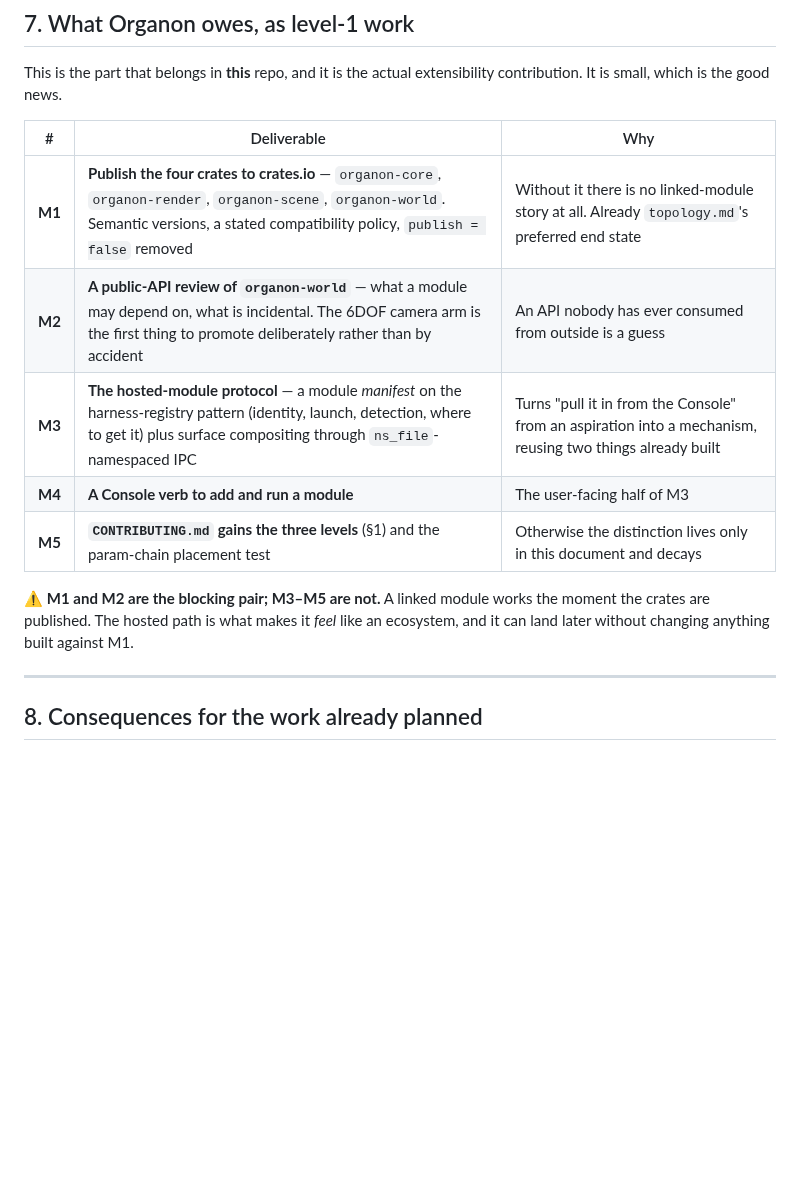
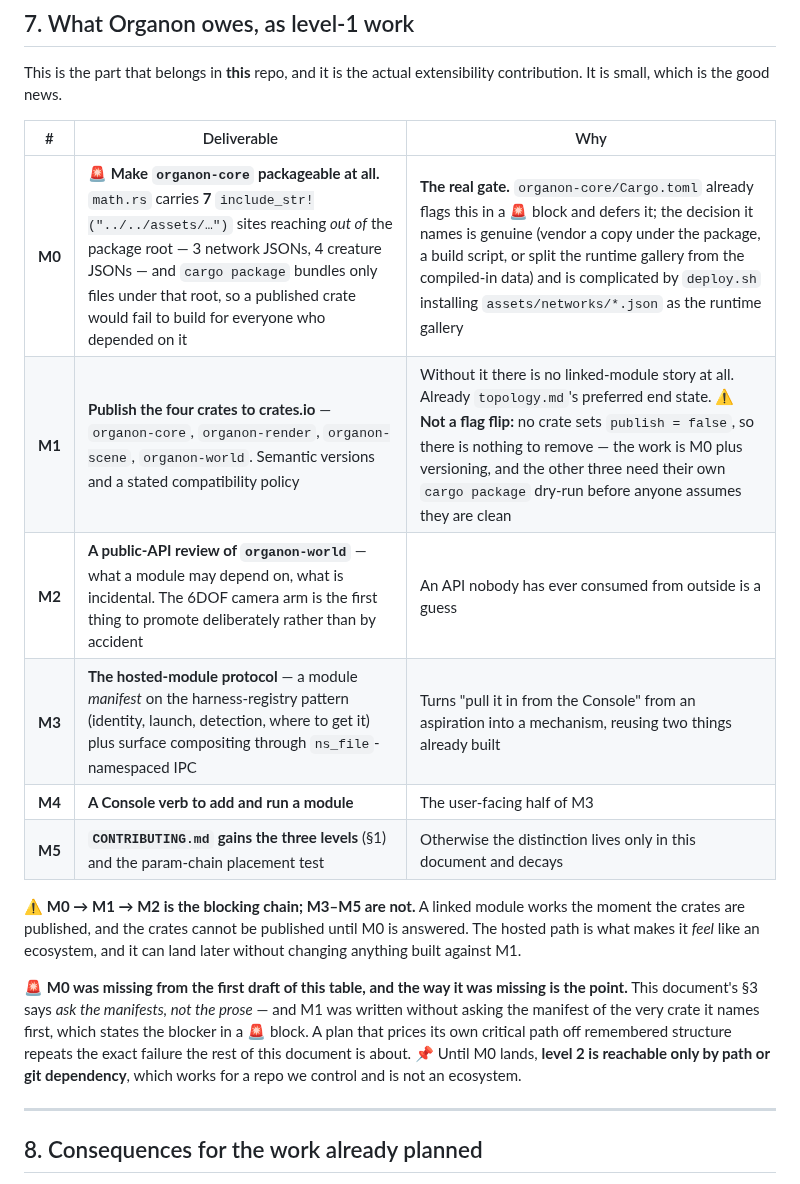
Before and after one commit to organonart/organon, a Markdown page: doc/organon_modules_plan.md, the part around the change. Drawn GitHub-style; blank space fills up the shorter version.

```diff
--- a/doc/organon_modules_plan.md
+++ b/doc/organon_modules_plan.md
@@ -226,15 +226,24 @@ It is small, which is the good news.
 
 | # | Deliverable | Why |
 |---|---|---|
-| **M1** | **Publish the four crates to crates.io** — `organon-core`, `organon-render`, `organon-scene`, `organon-world`. Semantic versions, a stated compatibility policy, `publish = false` removed | Without it there is no linked-module story at all. Already `topology.md`'s preferred end state |
+| **M0** | 🚨 **Make `organon-core` packageable at all.** `math.rs` carries **7** `include_str!("../../assets/…")` sites reaching *out of* the package root — 3 network JSONs, 4 creature JSONs — and `cargo package` bundles only files under that root, so a published crate would fail to build for everyone who depended on it | **The real gate.** `organon-core/Cargo.toml` already flags this in a 🚨 block and defers it; the decision it names is genuine (vendor a copy under the package, a build script, or split the runtime gallery from the compiled-in data) and is complicated by `deploy.sh` installing `assets/networks/*.json` as the runtime gallery |
+| **M1** | **Publish the four crates to crates.io** — `organon-core`, `organon-render`, `organon-scene`, `organon-world`. Semantic versions and a stated compatibility policy | Without it there is no linked-module story at all. Already `topology.md`'s preferred end state. ⚠️ **Not a flag flip:** no crate sets `publish = false`, so there is nothing to remove — the work is M0 plus versioning, and the other three need their own `cargo package` dry-run before anyone assumes they are clean |
 | **M2** | **A public-API review of `organon-world`** — what a module may depend on, what is incidental. The 6DOF camera arm is the first thing to promote deliberately rather than by accident | An API nobody has ever consumed from outside is a guess |
 | **M3** | **The hosted-module protocol** — a module *manifest* on the harness-registry pattern (identity, launch, detection, where to get it) plus surface compositing through `ns_file`-namespaced IPC | Turns "pull it in from the Console" from an aspiration into a mechanism, reusing two things already built |
 | **M4** | **A Console verb to add and run a module** | The user-facing half of M3 |
 | **M5** | **`CONTRIBUTING.md` gains the three levels** (§1) and the param-chain placement test | Otherwise the distinction lives only in this document and decays |
 
-⚠️ **M1 and M2 are the blocking pair; M3–M5 are not.** A linked module works the moment the
-crates are published. The hosted path is what makes it *feel* like an ecosystem, and it can land
-later without changing anything built against M1.
+⚠️ **M0 → M1 → M2 is the blocking chain; M3–M5 are not.** A linked module works the moment the
+crates are published, and the crates cannot be published until M0 is answered. The hosted path is
+what makes it *feel* like an ecosystem, and it can land later without changing anything built
+against M1.
+
+🚨 **M0 was missing from the first draft of this table, and the way it was missing is the point.**
+This document's §3 says *ask the manifests, not the prose* — and M1 was written without asking the
+manifest of the very crate it names first, which states the blocker in a 🚨 block. A plan that
+prices its own critical path off remembered structure repeats the exact failure the rest of this
+document is about. 📌 Until M0 lands, **level 2 is reachable only by path or git dependency**,
+which works for a repo we control and is not an ecosystem.
 
 ---
 
```
Also changed, not shown: changelog.d/2026-08-15-claude-descent-remake-analysis-52j3r2.md (+13 -0 lines).
